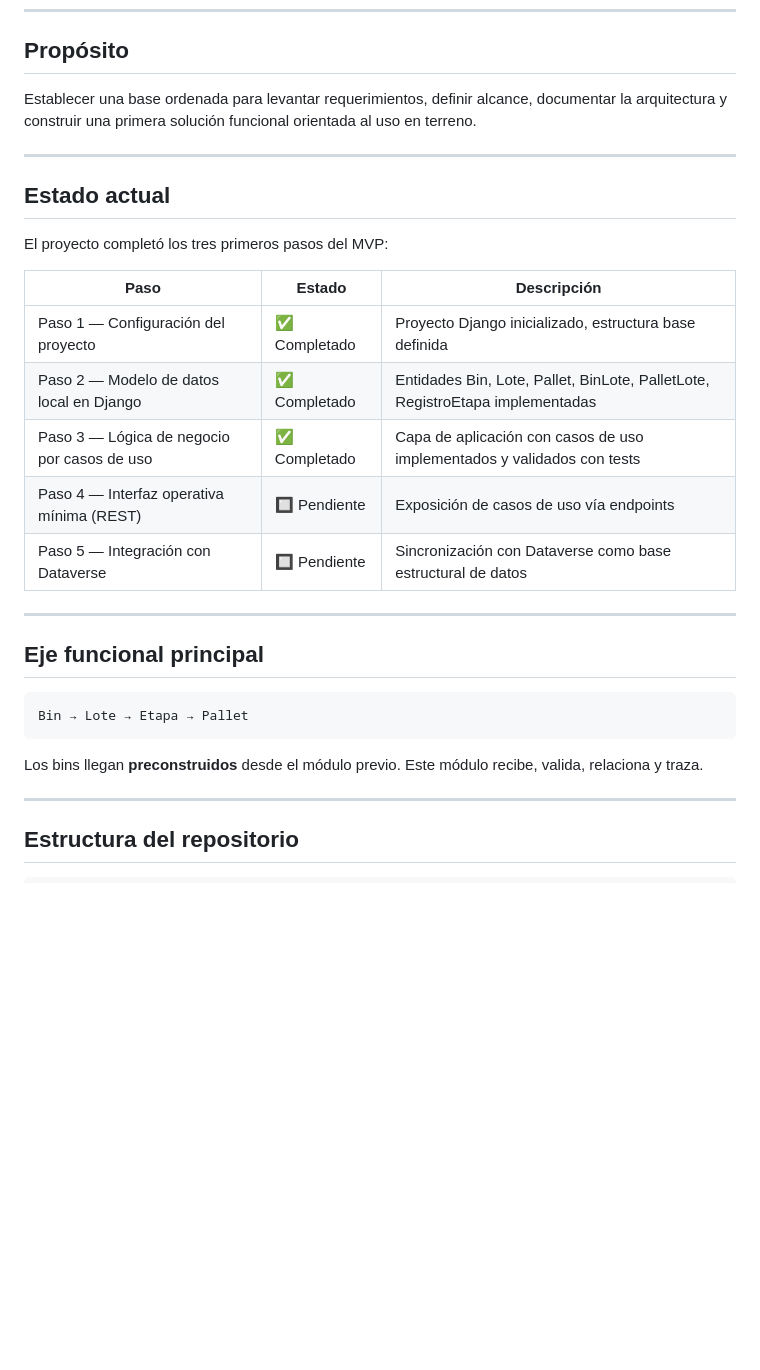
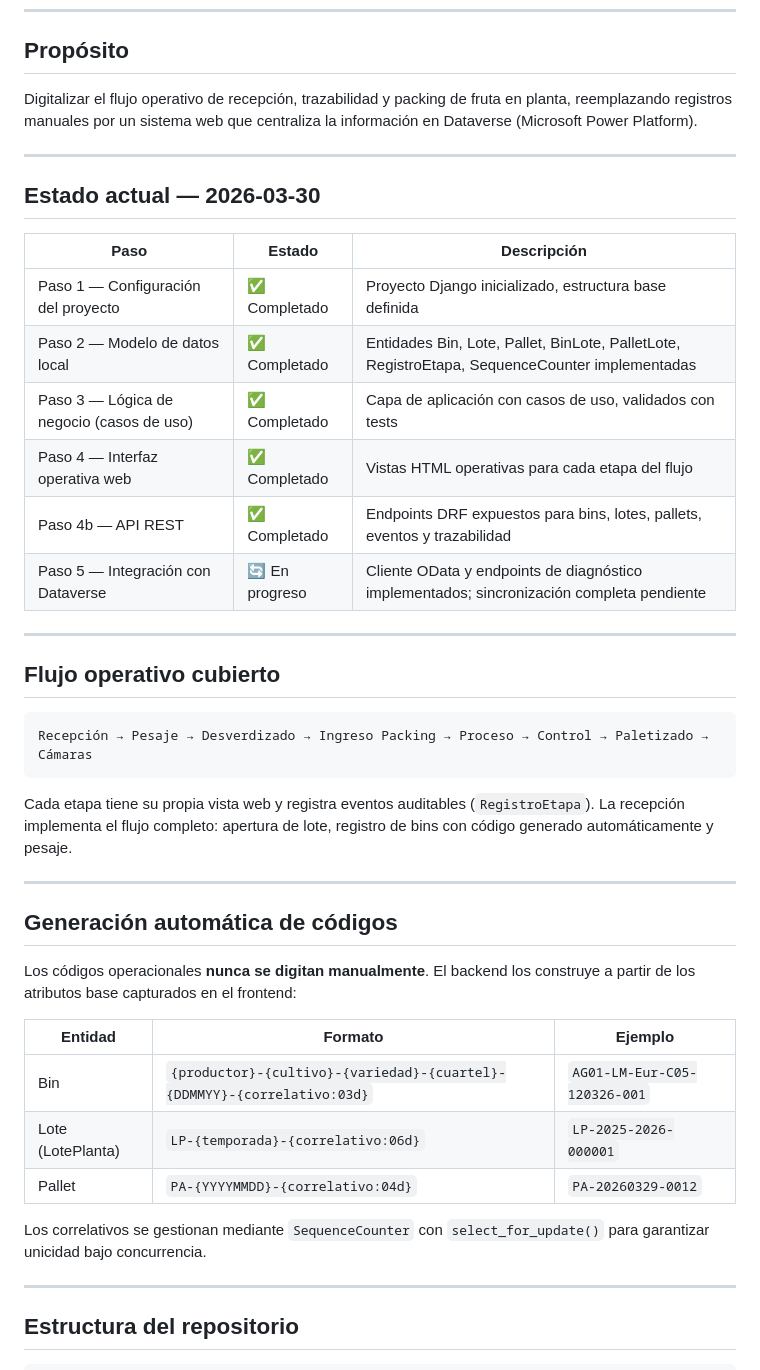
Before and after one commit to s4mu31m/mvp-packing-exportacion, a Markdown page: README.md, the part around one of its changes. Rendered like a GitHub page; blank space fills up the shorter version.

````diff
--- a/README.md
+++ b/README.md
@@ -8,31 +8,44 @@ Repositorio principal del proyecto **MVP Packing Exportación**, orientado a la
 
 ## Propósito
 
-Establecer una base ordenada para levantar requerimientos, definir alcance, documentar la arquitectura y construir una primera solución funcional orientada al uso en terreno.
+Digitalizar el flujo operativo de recepción, trazabilidad y packing de fruta en planta, reemplazando registros manuales por un sistema web que centraliza la información en Dataverse (Microsoft Power Platform).
 
 ---
 
-## Estado actual
-
-El proyecto completó los tres primeros pasos del MVP:
+## Estado actual — 2026-03-30
 
 | Paso | Estado | Descripción |
 |------|--------|-------------|
 | Paso 1 — Configuración del proyecto | ✅ Completado | Proyecto Django inicializado, estructura base definida |
-| Paso 2 — Modelo de datos local en Django | ✅ Completado | Entidades Bin, Lote, Pallet, BinLote, PalletLote, RegistroEtapa implementadas |
-| Paso 3 — Lógica de negocio por casos de uso | ✅ Completado | Capa de aplicación con casos de uso implementados y validados con tests |
-| Paso 4 — Interfaz operativa mínima (REST) | 🔲 Pendiente | Exposición de casos de uso vía endpoints |
-| Paso 5 — Integración con Dataverse | 🔲 Pendiente | Sincronización con Dataverse como base estructural de datos |
+| Paso 2 — Modelo de datos local | ✅ Completado | Entidades Bin, Lote, Pallet, BinLote, PalletLote, RegistroEtapa, SequenceCounter implementadas |
+| Paso 3 — Lógica de negocio (casos de uso) | ✅ Completado | Capa de aplicación con casos de uso, validados con tests |
+| Paso 4 — Interfaz operativa web | ✅ Completado | Vistas HTML operativas para cada etapa del flujo |
+| Paso 4b — API REST | ✅ Completado | Endpoints DRF expuestos para bins, lotes, pallets, eventos y trazabilidad |
+| Paso 5 — Integración con Dataverse | 🔄 En progreso | Cliente OData y endpoints de diagnóstico implementados; sincronización completa pendiente |
 
 ---
 
-## Eje funcional principal
+## Flujo operativo cubierto
 
 ```
-Bin → Lote → Etapa → Pallet
+Recepción → Pesaje → Desverdizado → Ingreso Packing → Proceso → Control → Paletizado → Cámaras
 ```
 
-Los bins llegan **preconstruidos** desde el módulo previo. Este módulo recibe, valida, relaciona y traza.
+Cada etapa tiene su propia vista web y registra eventos auditables (`RegistroEtapa`). La recepción implementa el flujo completo: apertura de lote, registro de bins con código generado automáticamente y pesaje.
+
+---
+
+## Generación automática de códigos
+
+Los códigos operacionales **nunca se digitan manualmente**. El backend los construye a partir de los atributos base capturados en el frontend:
+
+| Entidad | Formato | Ejemplo |
+|---------|---------|---------|
+| Bin | `{productor}-{cultivo}-{variedad}-{cuartel}-{DDMMYY}-{correlativo:03d}` | `AG01-LM-Eur-C05-120326-001` |
+| Lote (LotePlanta) | `LP-{temporada}-{correlativo:06d}` | `LP-2025-2026-000001` |
+| Pallet | `PA-{YYYYMMDD}-{correlativo:04d}` | `PA-20260329-0012` |
+
+Los correlativos se gestionan mediante `SequenceCounter` con `select_for_update()` para garantizar unicidad bajo concurrencia.
 
 ---
 
````
Also changed, not shown: other parts of README.md (+44 -22 lines).
